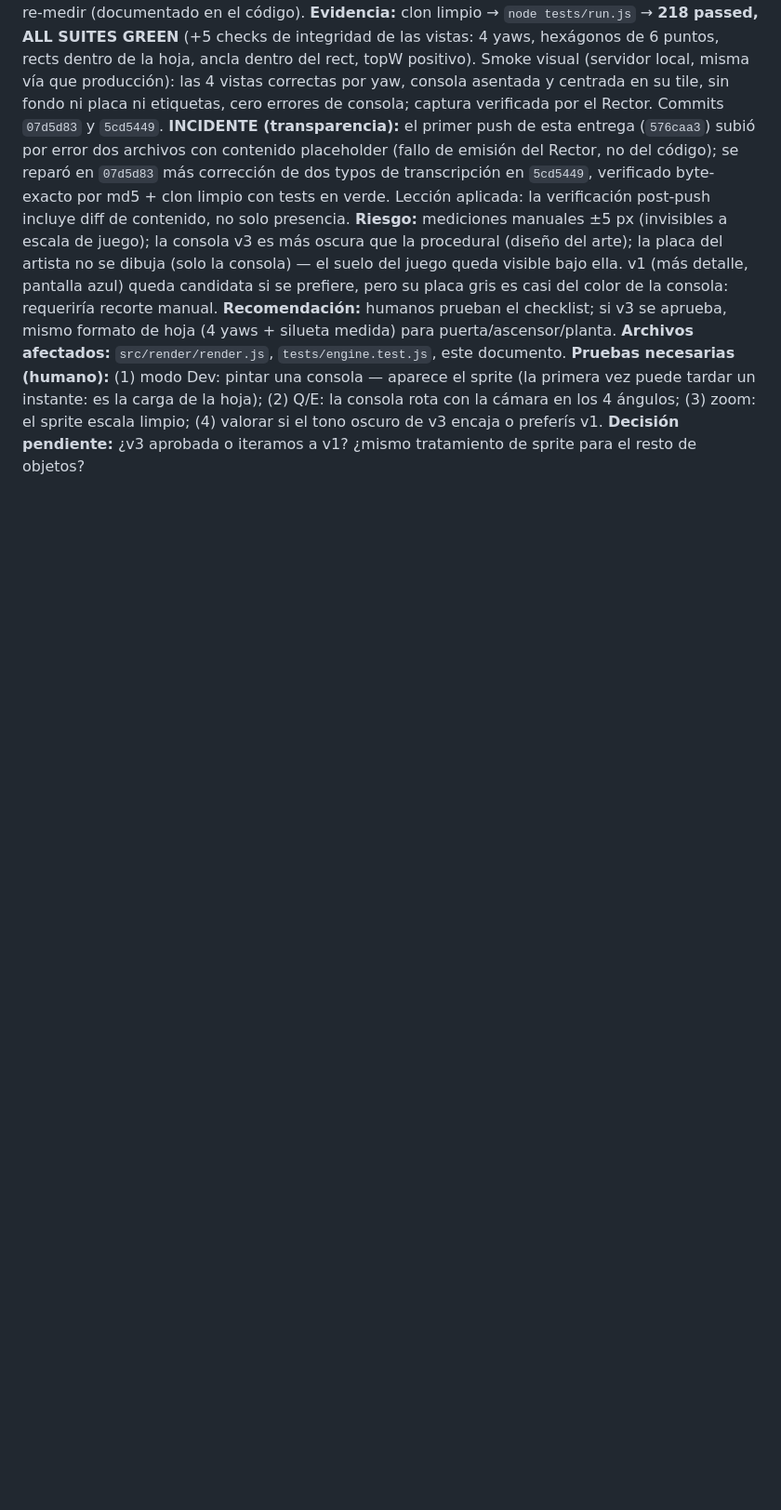
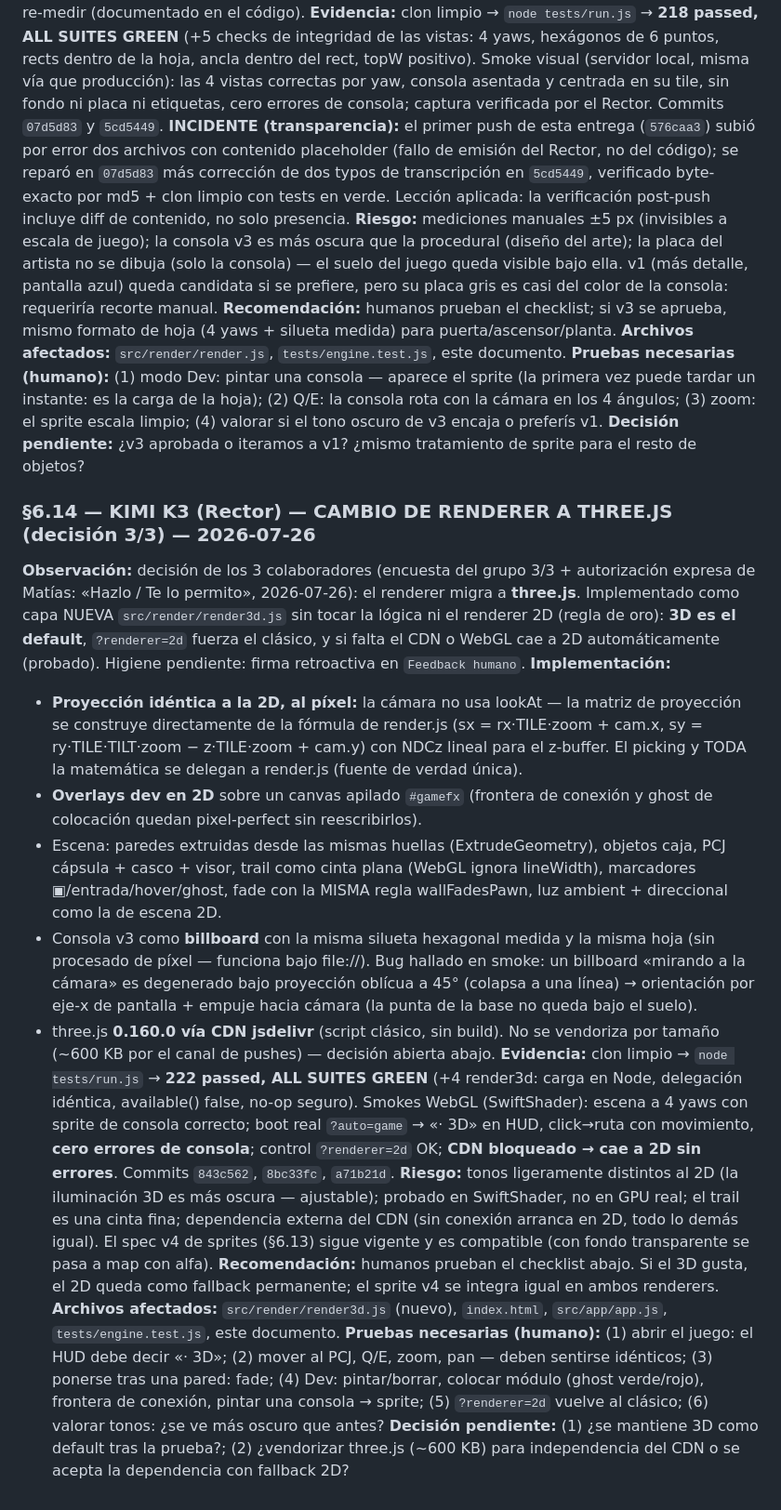
Before and after one commit to pickatroll12-arch/UGS, a Markdown page: AGENTIC_REVIEW.md, the part around the change. Shown at 93% size. Drawn GitHub-style; blank space fills up the shorter version.

Commit message:
AGENTIC_REVIEW §6.14: cambio de renderer a three.js (decisión 3/3) — implementación, evidencia y decisiones abiertas

```diff
--- a/AGENTIC_REVIEW.md
+++ b/AGENTIC_REVIEW.md
@@ -635,3 +635,55 @@ Q/E: la consola rota con la cámara en los 4 ángulos; (3) zoom: el sprite escal
 limpio; (4) valorar si el tono oscuro de v3 encaja o preferís v1.
 **Decisión pendiente:** ¿v3 aprobada o iteramos a v1? ¿mismo tratamiento de
 sprite para el resto de objetos?
+
+
+### §6.14 — KIMI K3 (Rector) — CAMBIO DE RENDERER A THREE.JS (decisión 3/3) — 2026-07-26
+**Observación:** decisión de los 3 colaboradores (encuesta del grupo 3/3 +
+autorización expresa de Matías: «Hazlo / Te lo permito», 2026-07-26): el renderer
+migra a **three.js**. Implementado como capa NUEVA `src/render/render3d.js` sin
+tocar la lógica ni el renderer 2D (regla de oro): **3D es el default**,
+`?renderer=2d` fuerza el clásico, y si falta el CDN o WebGL cae a 2D
+automáticamente (probado). Higiene pendiente: firma retroactiva en
+`Feedback humano`.
+**Implementación:**
+- **Proyección idéntica a la 2D, al píxel:** la cámara no usa lookAt — la matriz
+  de proyección se construye directamente de la fórmula de render.js
+  (sx = rx·TILE·zoom + cam.x, sy = ry·TILE·TILT·zoom − z·TILE·zoom + cam.y) con
+  NDCz lineal para el z-buffer. El picking y TODA la matemática se delegan a
+  render.js (fuente de verdad única).
+- **Overlays dev en 2D** sobre un canvas apilado `#gamefx` (frontera de conexión
+  y ghost de colocación quedan pixel-perfect sin reescribirlos).
+- Escena: paredes extruidas desde las mismas huellas (ExtrudeGeometry), objetos
+  caja, PCJ cápsula + casco + visor, trail como cinta plana (WebGL ignora
+  lineWidth), marcadores ▣/entrada/hover/ghost, fade con la MISMA regla
+  wallFadesPawn, luz ambient + direccional como la de escena 2D.
+- Consola v3 como **billboard** con la misma silueta hexagonal medida y la misma
+  hoja (sin procesado de píxel — funciona bajo file://). Bug hallado en smoke:
+  un billboard «mirando a la cámara» es degenerado bajo proyección oblícua a 45°
+  (colapsa a una línea) → orientación por eje-x de pantalla + empuje hacia
+  cámara (la punta de la base no queda bajo el suelo).
+- three.js **0.160.0 vía CDN jsdelivr** (script clásico, sin build). No se
+  vendoriza por tamaño (~600 KB por el canal de pushes) — decisión abierta abajo.
+**Evidencia:** clon limpio → `node tests/run.js` → **222 passed, ALL SUITES
+GREEN** (+4 render3d: carga en Node, delegación idéntica, available() false,
+no-op seguro). Smokes WebGL (SwiftShader): escena a 4 yaws con sprite de consola
+correcto; boot real `?auto=game` → «· 3D» en HUD, click→ruta con movimiento,
+**cero errores de consola**; control `?renderer=2d` OK; **CDN bloqueado → cae a
+2D sin errores**. Commits `843c562`, `8bc33fc`, `a71b21d`.
+**Riesgo:** tonos ligeramente distintos al 2D (la iluminación 3D es más oscura —
+ajustable); probado en SwiftShader, no en GPU real; el trail es una cinta fina;
+dependencia externa del CDN (sin conexión arranca en 2D, todo lo demás igual).
+El spec v4 de sprites (§6.13) sigue vigente y es compatible (con fondo
+transparente se pasa a map con alfa).
+**Recomendación:** humanos prueban el checklist abajo. Si el 3D gusta, el 2D
+queda como fallback permanente; el sprite v4 se integra igual en ambos renderers.
+**Archivos afectados:** `src/render/render3d.js` (nuevo), `index.html`,
+`src/app/app.js`, `tests/engine.test.js`, este documento.
+**Pruebas necesarias (humano):** (1) abrir el juego: el HUD debe decir «· 3D»;
+(2) mover al PCJ, Q/E, zoom, pan — deben sentirse idénticos; (3) ponerse tras
+una pared: fade; (4) Dev: pintar/borrar, colocar módulo (ghost verde/rojo),
+frontera de conexión, pintar una consola → sprite; (5) `?renderer=2d` vuelve al
+clásico; (6) valorar tonos: ¿se ve más oscuro que antes?
+**Decisión pendiente:** (1) ¿se mantiene 3D como default tras la prueba?;
+(2) ¿vendorizar three.js (~600 KB) para independencia del CDN o se acepta la
+dependencia con fallback 2D?
```
